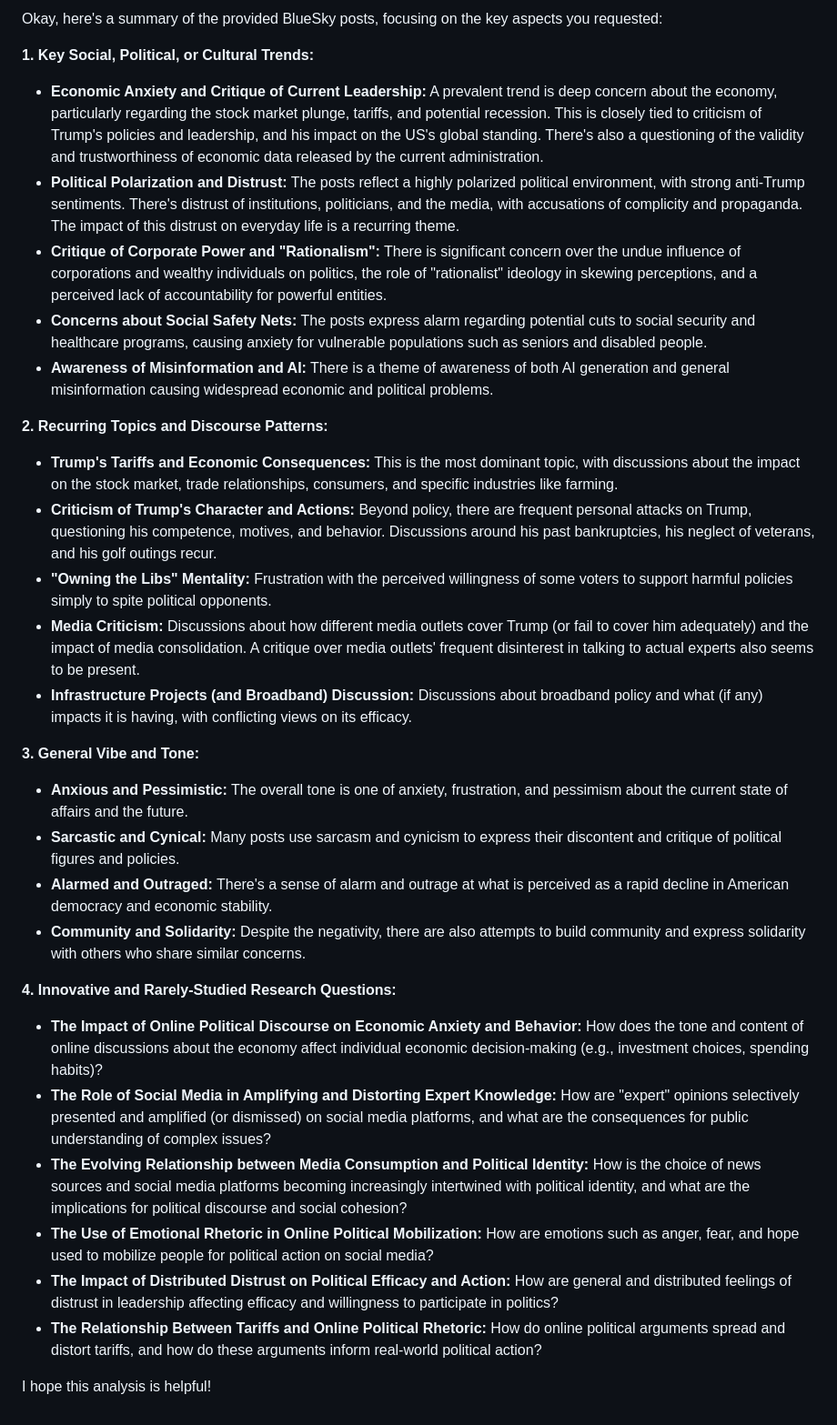
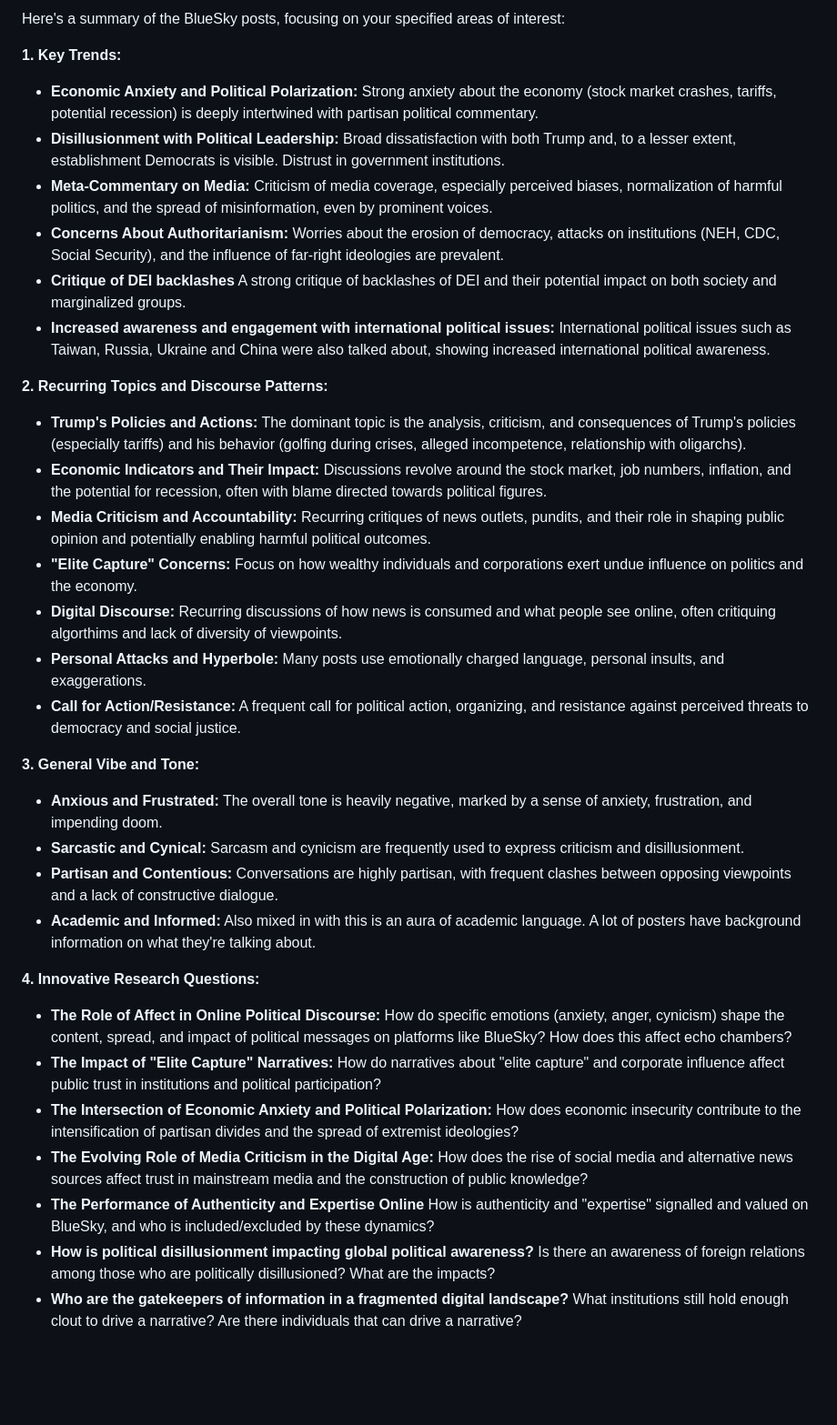
Before and after one commit to weiaiwayne/lampminer, a Markdown page: docs/gemini_analysis_20250404.md, the part around the change. Shown at 91% size. Drawn GitHub-style; blank space fills up the shorter version.

Commit message:
Upload Gemini Analysis

```diff
--- a/docs/gemini_analysis_20250404.md
+++ b/docs/gemini_analysis_20250404.md
@@ -1,35 +1,37 @@
-Okay, here's a summary of the provided BlueSky posts, focusing on the key aspects you requested:
+Here's a summary of the BlueSky posts, focusing on your specified areas of interest:
 
-**1. Key Social, Political, or Cultural Trends:**
+**1. Key Trends:**
 
-*   **Economic Anxiety and Critique of Current Leadership:** A prevalent trend is deep concern about the economy, particularly regarding the stock market plunge, tariffs, and potential recession. This is closely tied to criticism of Trump's policies and leadership, and his impact on the US's global standing. There's also a questioning of the validity and trustworthiness of economic data released by the current administration.
-*   **Political Polarization and Distrust:** The posts reflect a highly polarized political environment, with strong anti-Trump sentiments. There's distrust of institutions, politicians, and the media, with accusations of complicity and propaganda. The impact of this distrust on everyday life is a recurring theme.
-*   **Critique of Corporate Power and "Rationalism":** There is significant concern over the undue influence of corporations and wealthy individuals on politics, the role of "rationalist" ideology in skewing perceptions, and a perceived lack of accountability for powerful entities.
-*   **Concerns about Social Safety Nets:** The posts express alarm regarding potential cuts to social security and healthcare programs, causing anxiety for vulnerable populations such as seniors and disabled people.
-*   **Awareness of Misinformation and AI:** There is a theme of awareness of both AI generation and general misinformation causing widespread economic and political problems.
+*   **Economic Anxiety and Political Polarization:** Strong anxiety about the economy (stock market crashes, tariffs, potential recession) is deeply intertwined with partisan political commentary.
+*   **Disillusionment with Political Leadership:** Broad dissatisfaction with both Trump and, to a lesser extent, establishment Democrats is visible. Distrust in government institutions.
+*   **Meta-Commentary on Media:** Criticism of media coverage, especially perceived biases, normalization of harmful politics, and the spread of misinformation, even by prominent voices.
+*   **Concerns About Authoritarianism:** Worries about the erosion of democracy, attacks on institutions (NEH, CDC, Social Security), and the influence of far-right ideologies are prevalent.
+*    **Critique of DEI backlashes** A strong critique of backlashes of DEI and their potential impact on both society and marginalized groups.
+*   **Increased awareness and engagement with international political issues:** International political issues such as Taiwan, Russia, Ukraine and China were also talked about, showing increased international political awareness.
 
 **2. Recurring Topics and Discourse Patterns:**
 
-*   **Trump's Tariffs and Economic Consequences:** This is the most dominant topic, with discussions about the impact on the stock market, trade relationships, consumers, and specific industries like farming.
-*   **Criticism of Trump's Character and Actions:** Beyond policy, there are frequent personal attacks on Trump, questioning his competence, motives, and behavior. Discussions around his past bankruptcies, his neglect of veterans, and his golf outings recur.
-*   **"Owning the Libs" Mentality:** Frustration with the perceived willingness of some voters to support harmful policies simply to spite political opponents.
-*   **Media Criticism:** Discussions about how different media outlets cover Trump (or fail to cover him adequately) and the impact of media consolidation. A critique over media outlets' frequent disinterest in talking to actual experts also seems to be present.
-*   **Infrastructure Projects (and Broadband) Discussion:** Discussions about broadband policy and what (if any) impacts it is having, with conflicting views on its efficacy.
+*   **Trump's Policies and Actions:** The dominant topic is the analysis, criticism, and consequences of Trump's policies (especially tariffs) and his behavior (golfing during crises, alleged incompetence, relationship with oligarchs).
+*   **Economic Indicators and Their Impact:** Discussions revolve around the stock market, job numbers, inflation, and the potential for recession, often with blame directed towards political figures.
+*   **Media Criticism and Accountability:** Recurring critiques of news outlets, pundits, and their role in shaping public opinion and potentially enabling harmful political outcomes.
+*   **"Elite Capture" Concerns:** Focus on how wealthy individuals and corporations exert undue influence on politics and the economy.
+*    **Digital Discourse:** Recurring discussions of how news is consumed and what people see online, often critiquing algorthims and lack of diversity of viewpoints.
+*   **Personal Attacks and Hyperbole:** Many posts use emotionally charged language, personal insults, and exaggerations.
+*   **Call for Action/Resistance:** A frequent call for political action, organizing, and resistance against perceived threats to democracy and social justice.
 
 **3. General Vibe and Tone:**
 
-*   **Anxious and Pessimistic:** The overall tone is one of anxiety, frustration, and pessimism about the current state of affairs and the future.
-*   **Sarcastic and Cynical:** Many posts use sarcasm and cynicism to express their discontent and critique of political figures and policies.
-*   **Alarmed and Outraged:** There's a sense of alarm and outrage at what is perceived as a rapid decline in American democracy and economic stability.
-*   **Community and Solidarity:** Despite the negativity, there are also attempts to build community and express solidarity with others who share similar concerns.
+*   **Anxious and Frustrated:** The overall tone is heavily negative, marked by a sense of anxiety, frustration, and impending doom.
+*   **Sarcastic and Cynical:** Sarcasm and cynicism are frequently used to express criticism and disillusionment.
+*   **Partisan and Contentious:** Conversations are highly partisan, with frequent clashes between opposing viewpoints and a lack of constructive dialogue.
+*   **Academic and Informed:** Also mixed in with this is an aura of academic language. A lot of posters have background information on what they're talking about.
 
-**4. Innovative and Rarely-Studied Research Questions:**
+**4. Innovative Research Questions:**
 
-*   **The Impact of Online Political Discourse on Economic Anxiety and Behavior:** How does the tone and content of online discussions about the economy affect individual economic decision-making (e.g., investment choices, spending habits)?
-*   **The Role of Social Media in Amplifying and Distorting Expert Knowledge:** How are "expert" opinions selectively presented and amplified (or dismissed) on social media platforms, and what are the consequences for public understanding of complex issues?
-*   **The Evolving Relationship between Media Consumption and Political Identity:** How is the choice of news sources and social media platforms becoming increasingly intertwined with political identity, and what are the implications for political discourse and social cohesion?
-*   **The Use of Emotional Rhetoric in Online Political Mobilization:** How are emotions such as anger, fear, and hope used to mobilize people for political action on social media?
-*   **The Impact of Distributed Distrust on Political Efficacy and Action:** How are general and distributed feelings of distrust in leadership affecting efficacy and willingness to participate in politics?
-*   **The Relationship Between Tariffs and Online Political Rhetoric:** How do online political arguments spread and distort tariffs, and how do these arguments inform real-world political action?
-
-I hope this analysis is helpful!
+*   **The Role of Affect in Online Political Discourse:** How do specific emotions (anxiety, anger, cynicism) shape the content, spread, and impact of political messages on platforms like BlueSky? How does this affect echo chambers?
+*   **The Impact of "Elite Capture" Narratives:** How do narratives about "elite capture" and corporate influence affect public trust in institutions and political participation?
+*   **The Intersection of Economic Anxiety and Political Polarization:** How does economic insecurity contribute to the intensification of partisan divides and the spread of extremist ideologies?
+*   **The Evolving Role of Media Criticism in the Digital Age:** How does the rise of social media and alternative news sources affect trust in mainstream media and the construction of public knowledge?
+*   **The Performance of Authenticity and Expertise Online** How is authenticity and "expertise" signalled and valued on BlueSky, and who is included/excluded by these dynamics?
+*   **How is political disillusionment impacting global political awareness?** Is there an awareness of foreign relations among those who are politically disillusioned? What are the impacts?
+*   **Who are the gatekeepers of information in a fragmented digital landscape?** What institutions still hold enough clout to drive a narrative? Are there individuals that can drive a narrative?
```
